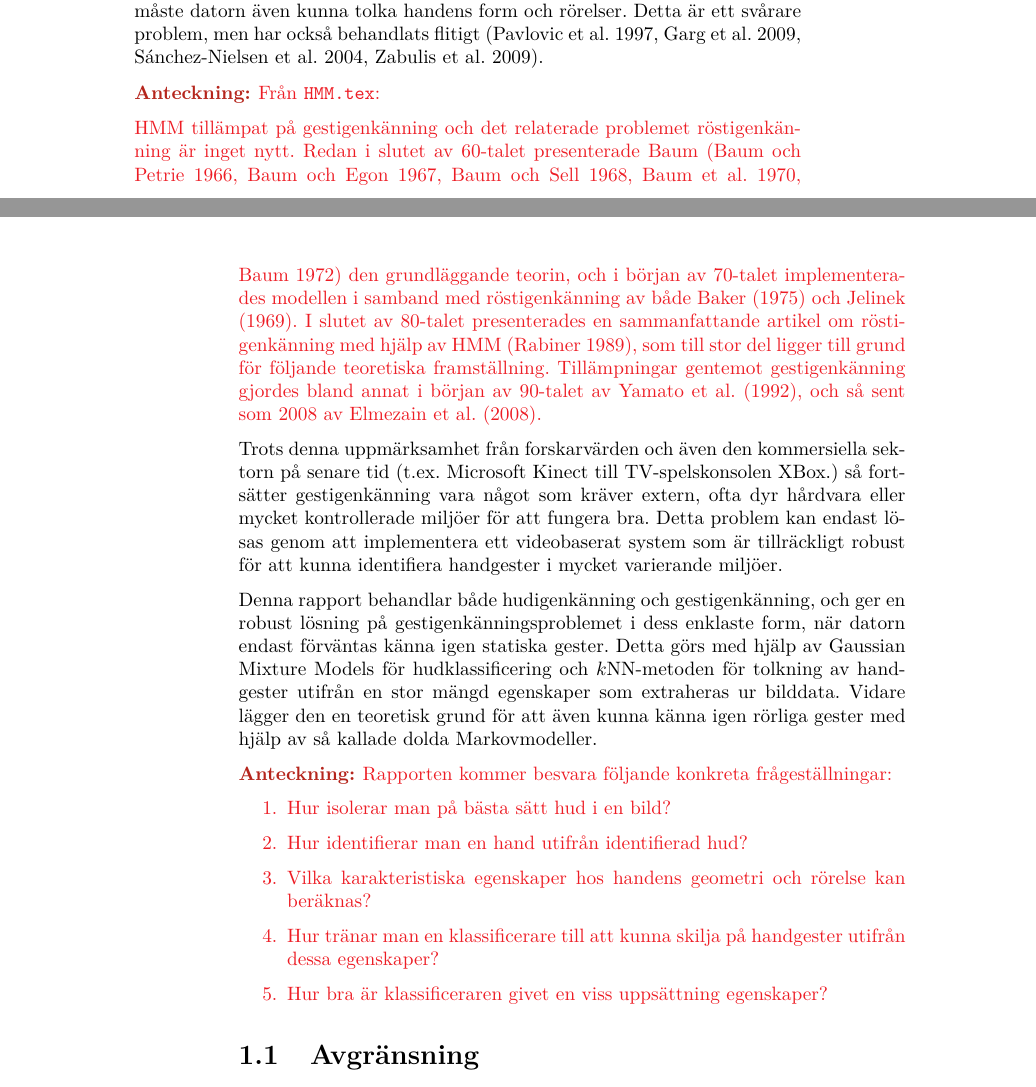
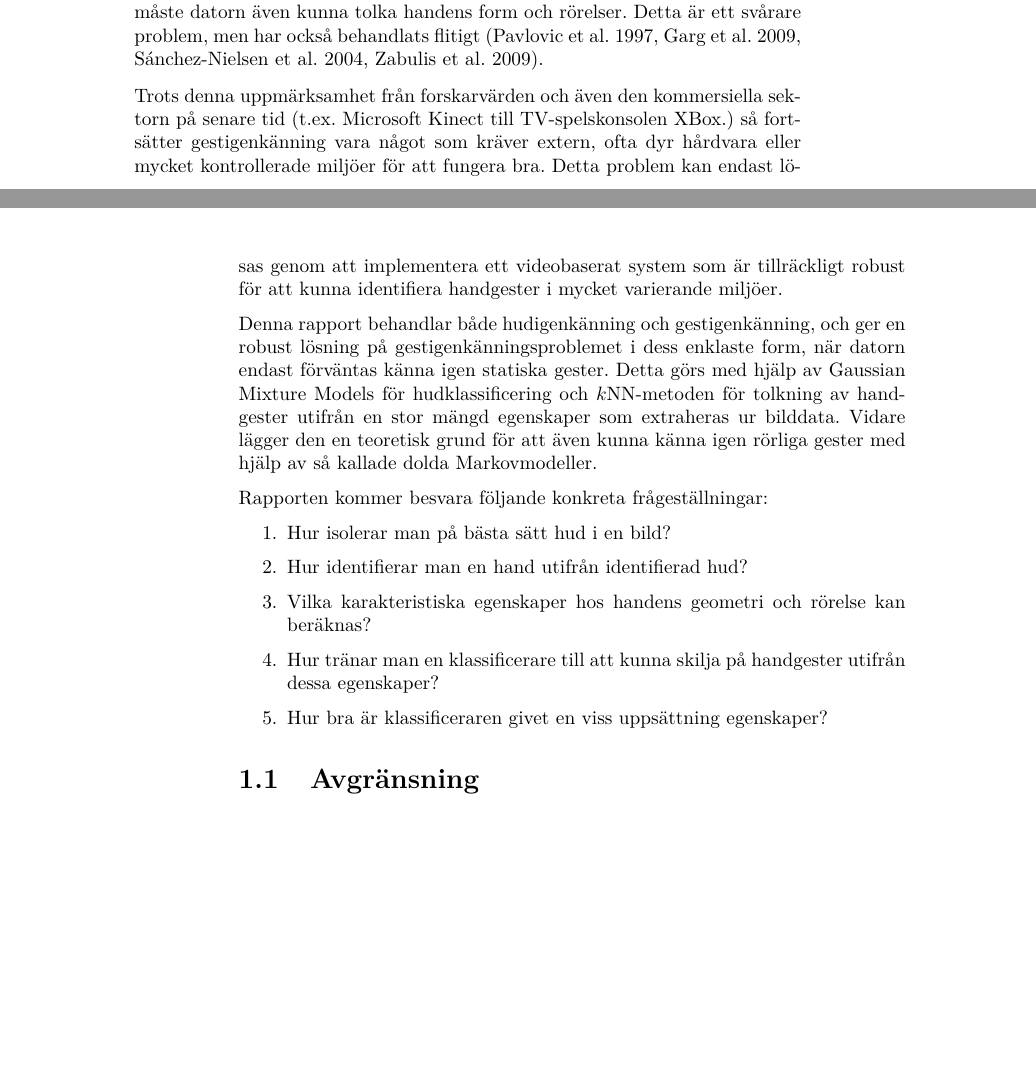
Before and after one commit to urdh/bsc-thesis, a LaTeX thesis (rapport_MVEX01-11-05.tex, which reads kapitel/inledning.tex, kapitel/problem.tex): two parts of pages 11 and 12 of 48 before the commit and two parts of pages 13 and 14 of 49 after it, joined at a grey line, cut so that both start at the same text, the shorter picture padded with empty space. Compiled offline with pdfLaTeX; a LaTeX package or settings file that is missing is left out.

Commit message:
Inledningsfixar

```diff
--- a/kapitel/inledning.tex
+++ b/kapitel/inledning.tex
@@ -26,19 +26,19 @@ det inte hänt något revolutionerande sedan början av 2000-talet
 även kunna tolka handens form och rörelser. Detta är ett svårare problem, men
 har också behandlats flitigt \cite{Pavlovic97,Garg09,Nielsen04,Zabulis09}.
 
-\notes{Från \texttt{HMM.tex}:
-
-HMM tillämpat på gestigenkänning och det
-relaterade problemet röstigenkänning är inget nytt. Redan i
-slutet av 60-talet presenterade Baum \cite{Baum66,Baum67,Baum68,Baum70,Baum72} den
-grundläggande teorin, och i början av 70-talet
-implementerades modellen i samband med röstigenkänning av både
-\citeasnoun{Baker75} och \citeasnoun{Jelinek69}. I slutet av
-80-talet presenterades en sammanfattande artikel om röstigenkänning
-med hjälp av HMM \cite{Rabiner89}, som till stor del ligger till
-grund för följande teoretiska framställning. Tillämpningar gentemot
-gestigenkänning gjordes bland annat i början av 90-talet av \citeasnoun{Yamato92},
-och så sent som 2008 av \citeasnoun{Elmezain08}.}
+%\notes{Från \texttt{HMM.tex}:
+%
+%HMM tillämpat på gestigenkänning och det
+%relaterade problemet röstigenkänning är inget nytt. Redan i
+%slutet av 60-talet presenterade Baum \cite{Baum66,Baum67,Baum68,Baum70,Baum72} den
+%grundläggande teorin, och i början av 70-talet
+%implementerades modellen i samband med röstigenkänning av både
+%\citeasnoun{Baker75} och \citeasnoun{Jelinek69}. I slutet av
+%80-talet presenterades en sammanfattande artikel om röstigenkänning
+%med hjälp av HMM \cite{Rabiner89}, som till stor del ligger till
+%grund för följande teoretiska framställning. Tillämpningar gentemot
+%gestigenkänning gjordes bland annat i början av 90-talet av \citeasnoun{Yamato92},
+%och så sent som 2008 av \citeasnoun{Elmezain08}.}
 
 Trots denna uppmärksamhet från forskarvärden och även den kommersiella sektorn
 på senare tid (t.ex.~Microsoft Kinect till TV-spelskonsolen XBox.) så fortsätter gestigenkänning vara något som
--- a/kapitel/problem.tex
+++ b/kapitel/problem.tex
@@ -6,7 +6,7 @@
 %\notes{Tog bort \texttt{\textbackslash section\{Problem\}}, kan inte få den att passa in
 %ordentligt och tycker att inledningen förklarar problemet hyfsat.}
 
-\notes{%\section{Frågeställningar}
+%\section{Frågeställningar}
 Rapporten kommer besvara följande konkreta frågeställningar:
 \begin{enumerate}
     \item Hur isolerar man på bästa sätt hud i en bild?
```
Also changed, not shown: kapitel/forord.tex (+1 -1 lines), kapitel/problem.tex (2 more changed lines).
